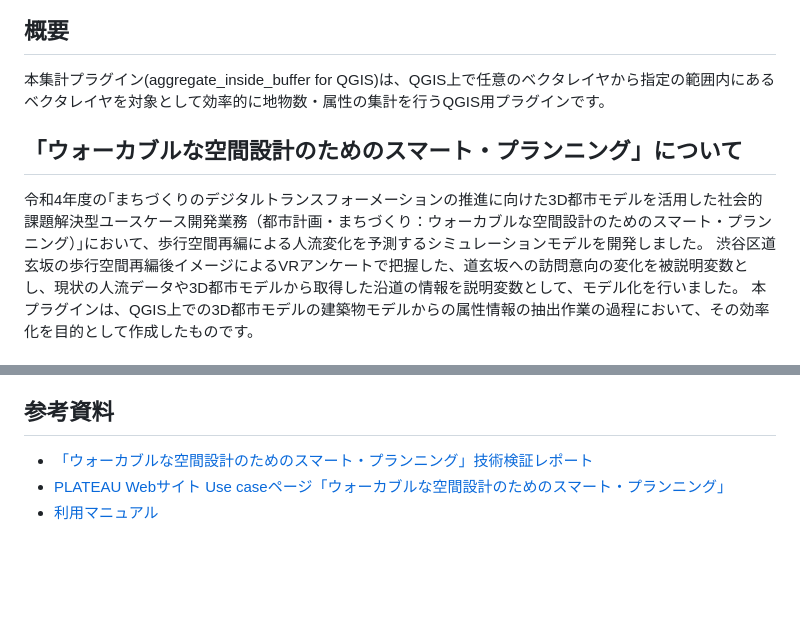
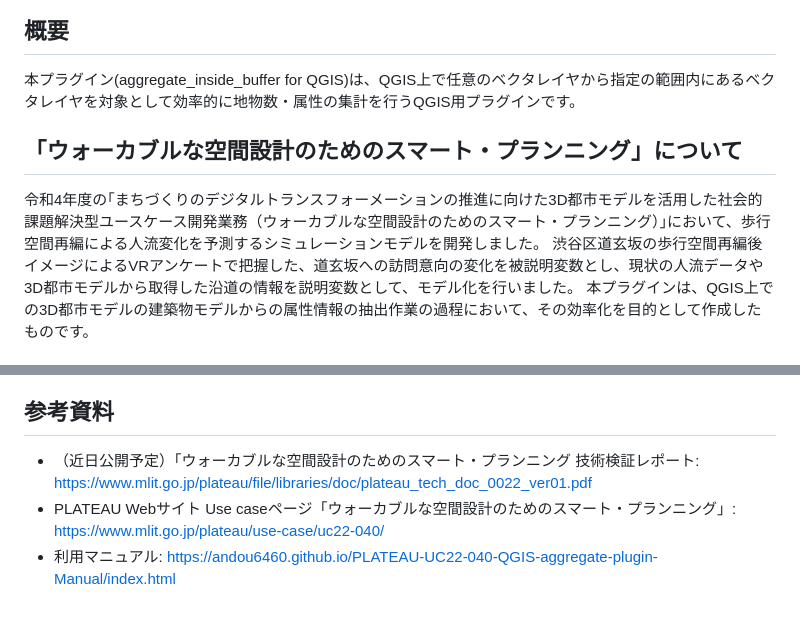
Before and after one commit to Project-PLATEAU/QGIS-aggregate-plugin, a Markdown page: Readme.md, 2 parts joined by grey strips. Rendered like a GitHub page; blank space fills up the shorter version.

```diff
--- a/Readme.md
+++ b/Readme.md
@@ -3,9 +4,9 @@
 
 ## 概要
-本集計プラグイン(aggregate_inside_buffer for QGIS)は、QGIS上で任意のベクタレイヤから指定の範囲内にあるベクタレイヤを対象として効率的に地物数・属性の集計を行うQGIS用プラグインです。
+本プラグイン(aggregate_inside_buffer for QGIS)は、QGIS上で任意のベクタレイヤから指定の範囲内にあるベクタレイヤを対象として効率的に地物数・属性の集計を行うQGIS用プラグインです。
 
 ## 「ウォーカブルな空間設計のためのスマート・プランニング」について
-令和4年度の｢まちづくりのデジタルトランスフォーメーションの推進に向けた3D都市モデルを活用した社会的課題解決型ユースケース開発業務（都市計画・まちづくり：ウォーカブルな空間設計のためのスマート・プランニング）｣において、歩行空間再編による人流変化を予測するシミュレーションモデルを開発しました。
+令和4年度の｢まちづくりのデジタルトランスフォーメーションの推進に向けた3D都市モデルを活用した社会的課題解決型ユースケース開発業務（ウォーカブルな空間設計のためのスマート・プランニング）｣において、歩行空間再編による人流変化を予測するシミュレーションモデルを開発しました。
 渋谷区道玄坂の歩行空間再編後イメージによるVRアンケートで把握した、道玄坂への訪問意向の変化を被説明変数とし、現状の人流データや3D都市モデルから取得した沿道の情報を説明変数として、モデル化を行いました。
 本プラグインは、QGIS上での3D都市モデルの建築物モデルからの属性情報の抽出作業の過程において、その効率化を目的として作成したものです。
 
@@ -39,6 +40,6 @@
 * 本リポジトリの利用により生じた損失及び損害等について、国土交通省はいかなる責任も負わないものとします。
 
 ## 参考資料
-* [「ウォーカブルな空間設計のためのスマート・プランニング」技術検証レポート](https://www.mlit.go.jp/plateau/libraries/technical-reports/)
-* [PLATEAU Webサイト Use caseページ「ウォーカブルな空間設計のためのスマート・プランニング」](https://www.mlit.go.jp/plateau/use-case/)
-* [利用マニュアル](https://andou6460.github.io/PLATEAU-UC22-040-QGIS-aggregate-plugin-Manual/index.html)
+* （近日公開予定）「ウォーカブルな空間設計のためのスマート・プランニング 技術検証レポート: https://www.mlit.go.jp/plateau/file/libraries/doc/plateau_tech_doc_0022_ver01.pdf
+* PLATEAU Webサイト Use caseページ「ウォーカブルな空間設計のためのスマート・プランニング」: https://www.mlit.go.jp/plateau/use-case/uc22-040/
+* 利用マニュアル: https://andou6460.github.io/PLATEAU-UC22-040-QGIS-aggregate-plugin-Manual/index.html
```
Also changed, not shown: other parts of Readme.md (+1 -0 lines).
